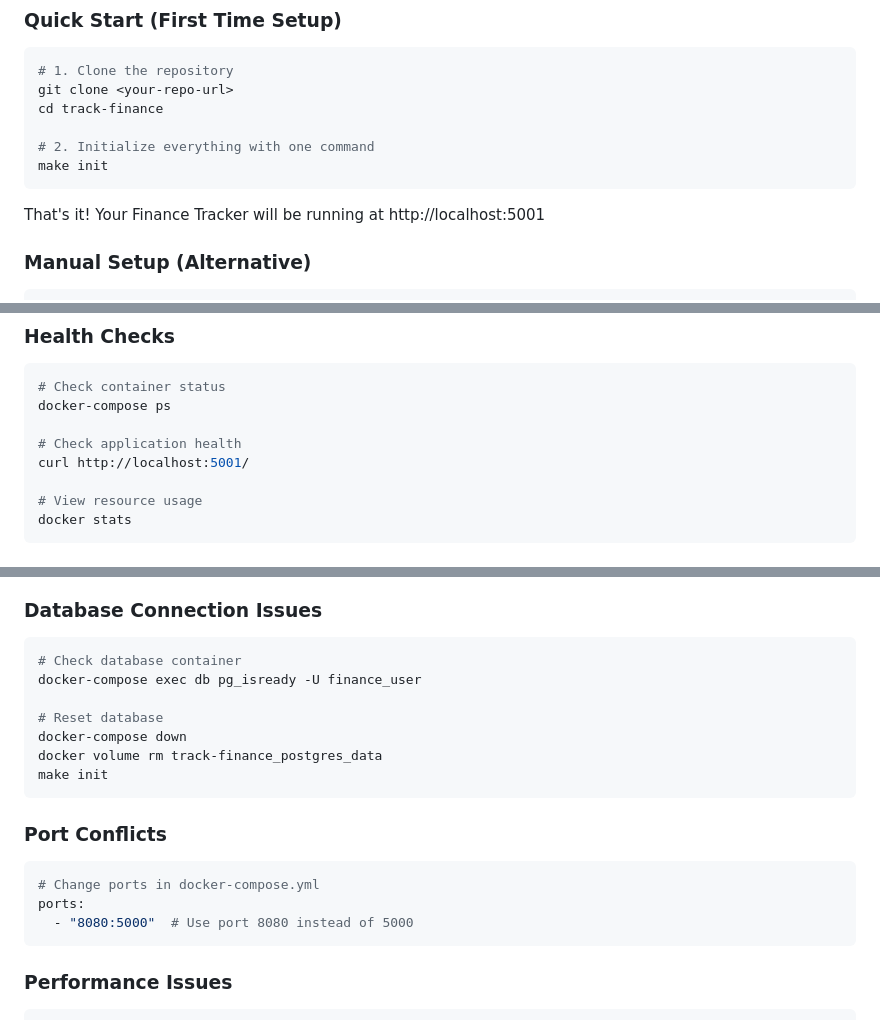
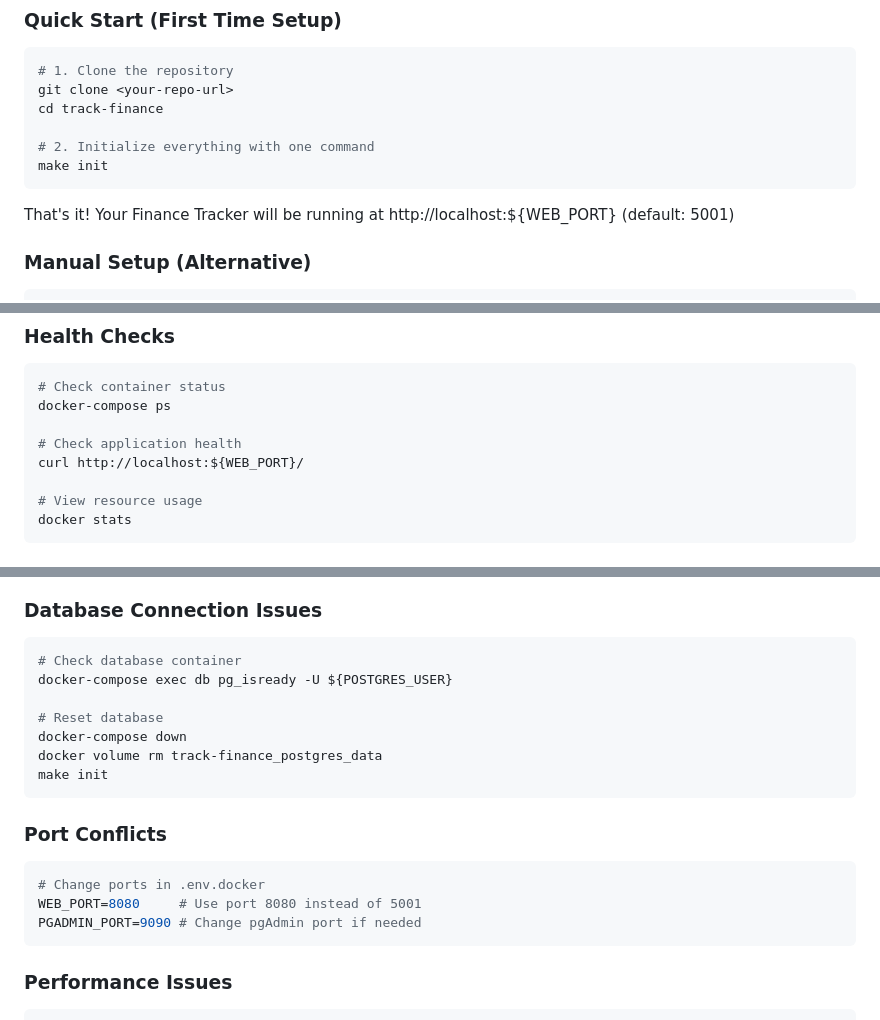
Before and after one commit to ZekeriyaAY/track-finance, a Markdown page: DEPLOYMENT.md, 3 parts joined by grey strips. GitHub-like rendering.

````diff
--- a/DEPLOYMENT.md
+++ b/DEPLOYMENT.md
@@ -25,7 +25,7 @@ cd track-finance
 make init
 ```
 
-That's it! Your Finance Tracker will be running at http://localhost:5001
+That's it! Your Finance Tracker will be running at http://localhost:${WEB_PORT} (default: 5001)
 
 ### Manual Setup (Alternative)
 
@@ -180,7 +221,7 @@ nano .env
 docker-compose ps
 
 # Check application health
-curl http://localhost:5001/
+curl http://localhost:${WEB_PORT}/
 
 # View resource usage
 docker stats
@@ -236,7 +277,7 @@ docker-compose logs db   # Check database logs
 ### Database Connection Issues
 ```bash
 # Check database container
-docker-compose exec db pg_isready -U finance_user
+docker-compose exec db pg_isready -U ${POSTGRES_USER}
 
 # Reset database
 docker-compose down
@@ -246,9 +287,9 @@ make init
 
 ### Port Conflicts
 ```bash
-# Change ports in docker-compose.yml
-ports:
-  - "8080:5000"  # Use port 8080 instead of 5000
+# Change ports in .env.docker
+WEB_PORT=8080     # Use port 8080 instead of 5001
+PGADMIN_PORT=9090 # Change pgAdmin port if needed
 ```
 
 ### Performance Issues
````
Also changed, not shown: other parts of DEPLOYMENT.md (+101 -13 lines).
